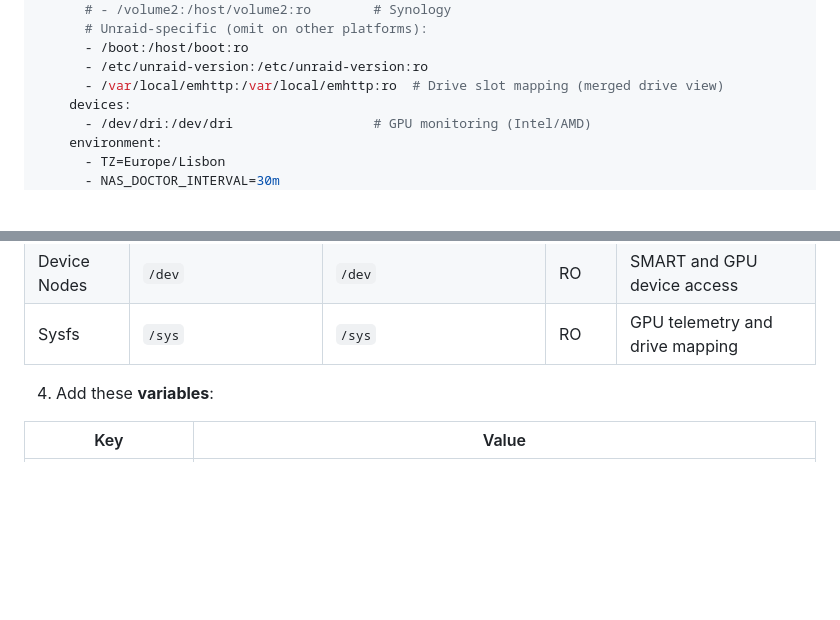
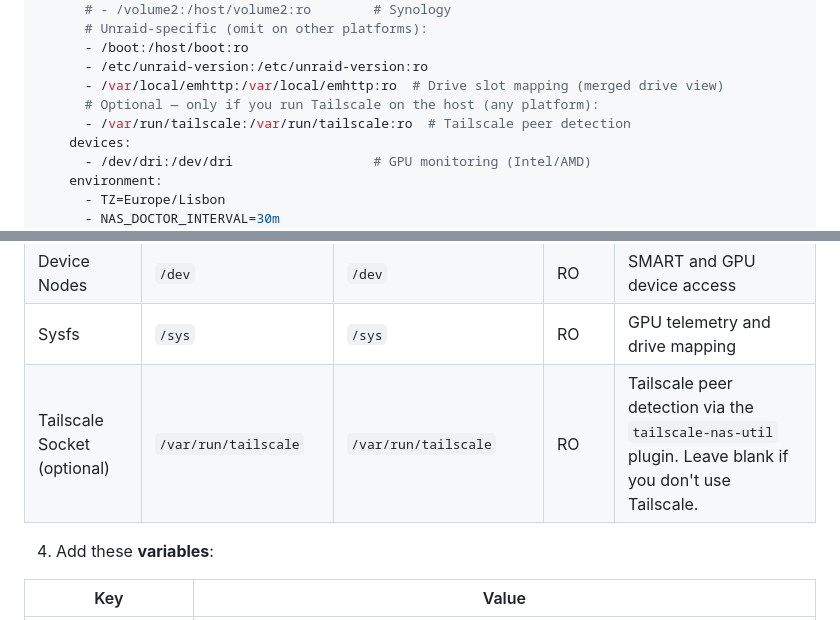
Before and after one commit to mcdays94/nas-doctor, a Markdown page: README.md, 2 parts joined by grey strips. GitHub-like rendering; blank space fills up the shorter version.

Commit message:
docs(readme): document optional /var/run/tailscale bind mount
PR #147 added Tailscale peer detection via the host's tailscaled socket,
but the README's Docker Compose example and Unraid path-mapping table
didn't mention the required /var/run/tailscale:/var/run/tailscale:ro
mount. Users updating from v0.9.1 who force-pull :latest inherit their
old container's mount list (Docker doesn't merge new template mounts
into existing containers), so Tailscale detection silently stays in the
'Unreachable' state with only the version string and the hint.

Added:
- Optional mount line in the Docker Compose example (all platforms).
- 'Tailscale Socket (optional)' row in the Unraid path-mapping table
  with the same mount.

Synology/TrueNAS sections left unchanged — users on those platforms
typically run Tailscale as a Docker container (which the collector's
Docker fallback path detects without a mount) or via native packages
outside the socket-based detection path.

```diff
--- a/README.md
+++ b/README.md
@@ -235,6 +235,8 @@ services:
       - /boot:/host/boot:ro
       - /etc/unraid-version:/etc/unraid-version:ro
       - /var/local/emhttp:/var/local/emhttp:ro  # Drive slot mapping (merged drive view)
+      # Optional — only if you run Tailscale on the host (any platform):
+      - /var/run/tailscale:/var/run/tailscale:ro  # Tailscale peer detection
     devices:
       - /dev/dri:/dev/dri                  # GPU monitoring (Intel/AMD)
     environment:
@@ -280,6 +282,7 @@ Then open `http://your-nas:8060`. See platform-specific sections below for Unrai
 | Disk Slots | `/var/local/emhttp` | `/var/local/emhttp` | RO | Drive slot mapping for merged drive view |
 | Device Nodes | `/dev` | `/dev` | RO | SMART and GPU device access |
 | Sysfs | `/sys` | `/sys` | RO | GPU telemetry and drive mapping |
+| Tailscale Socket (optional) | `/var/run/tailscale` | `/var/run/tailscale` | RO | Tailscale peer detection via the `tailscale-nas-util` plugin. Leave blank if you don't use Tailscale. |
 
 4. Add these **variables**:
 
```
